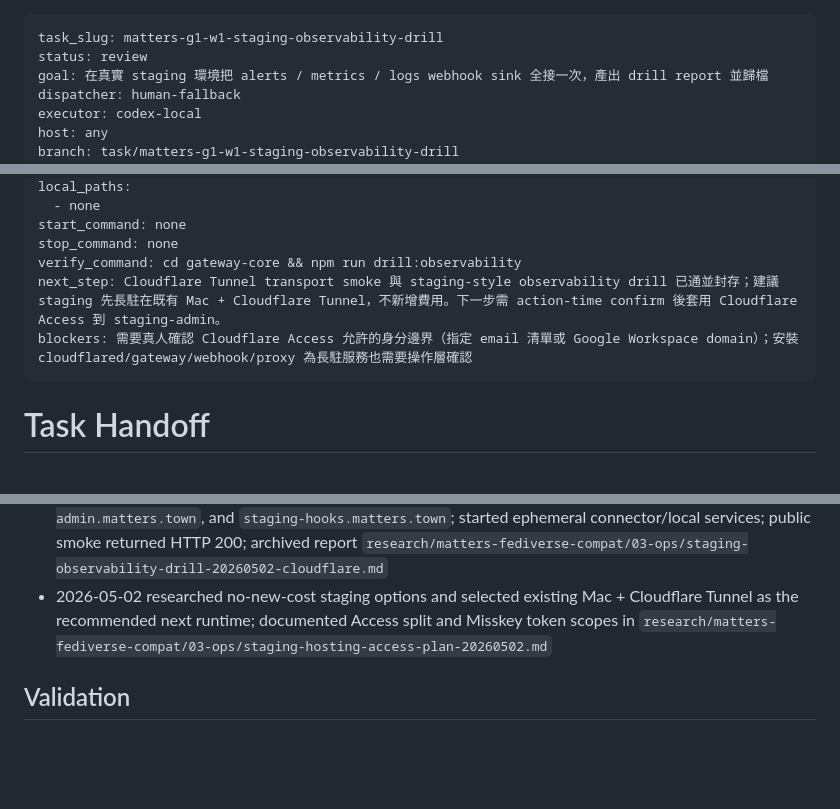
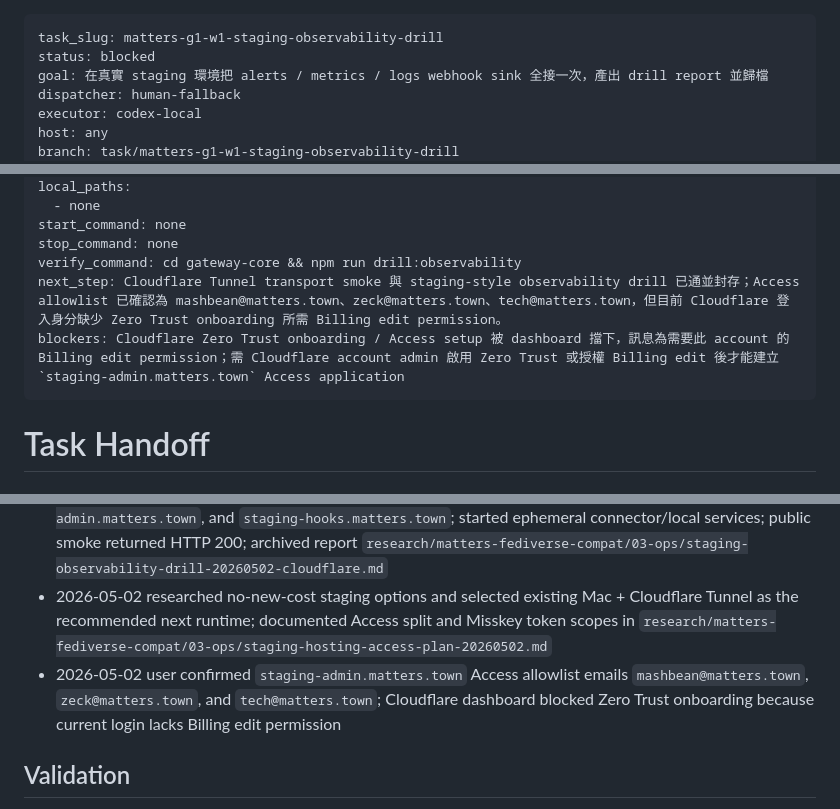
Before and after one commit to thematters/matters-fediverse-gateway, a Markdown page: docs/tasks/matters-g1-w1-staging-observability-drill.md, 3 parts joined by grey strips. Drawn GitHub-style; blank space fills up the shorter version.

Commit message:
Record Cloudflare Access permission blocker

```diff
--- a/docs/tasks/matters-g1-w1-staging-observability-drill.md
+++ b/docs/tasks/matters-g1-w1-staging-observability-drill.md
@@ -1,6 +1,6 @@
 ---
 task_slug: matters-g1-w1-staging-observability-drill
-status: review
+status: blocked
 goal: 在真實 staging 環境把 alerts / metrics / logs webhook sink 全接一次，產出 drill report 並歸檔
 dispatcher: human-fallback
 executor: codex-local
@@ -27,8 +27,8 @@ local_paths:
 start_command: none
 stop_command: none
 verify_command: cd gateway-core && npm run drill:observability
-next_step: Cloudflare Tunnel transport smoke 與 staging-style observability drill 已通並封存；建議 staging 先長駐在既有 Mac + Cloudflare Tunnel，不新增費用。下一步需 action-time confirm 後套用 Cloudflare Access 到 staging-admin。
-blockers: 需要真人確認 Cloudflare Access 允許的身分邊界（指定 email 清單或 Google Workspace domain）；安裝 cloudflared/gateway/webhook/proxy 為長駐服務也需要操作層確認
+next_step: Cloudflare Tunnel transport smoke 與 staging-style observability drill 已通並封存；Access allowlist 已確認為 mashbean@matters.town、zeck@matters.town、tech@matters.town，但目前 Cloudflare 登入身分缺少 Zero Trust onboarding 所需 Billing edit permission。
+blockers: Cloudflare Zero Trust onboarding / Access setup 被 dashboard 擋下，訊息為需要此 account 的 Billing edit permission；需 Cloudflare account admin 啟用 Zero Trust 或授權 Billing edit 後才能建立 `staging-admin.matters.town` Access application
 ---
 
 # Task Handoff
@@ -54,6 +54,7 @@ G1 工作項目 W1。Stage 03 的最後一步：本機 drill 已通，但所有
 - 2026-05-01 local staging-style observability drill passed with generic webhook receiver, SQLite runtime state, ignored secret files, and archived report `research/matters-fediverse-compat/03-ops/staging-observability-drill-20260501-local.md`
 - 2026-05-02 created Cloudflare Tunnel routes for `staging-gateway.matters.town`, `staging-admin.matters.town`, and `staging-hooks.matters.town`; started ephemeral connector/local services; public smoke returned HTTP 200; archived report `research/matters-fediverse-compat/03-ops/staging-observability-drill-20260502-cloudflare.md`
 - 2026-05-02 researched no-new-cost staging options and selected existing Mac + Cloudflare Tunnel as the recommended next runtime; documented Access split and Misskey token scopes in `research/matters-fediverse-compat/03-ops/staging-hosting-access-plan-20260502.md`
+- 2026-05-02 user confirmed `staging-admin.matters.town` Access allowlist emails `mashbean@matters.town`, `zeck@matters.town`, and `tech@matters.town`; Cloudflare dashboard blocked Zero Trust onboarding because current login lacks Billing edit permission
 
 ## Validation
 
```
Also changed, not shown: other parts of docs/tasks/matters-g1-w1-staging-observability-drill.md (+2 -1 lines), 2 other files.
